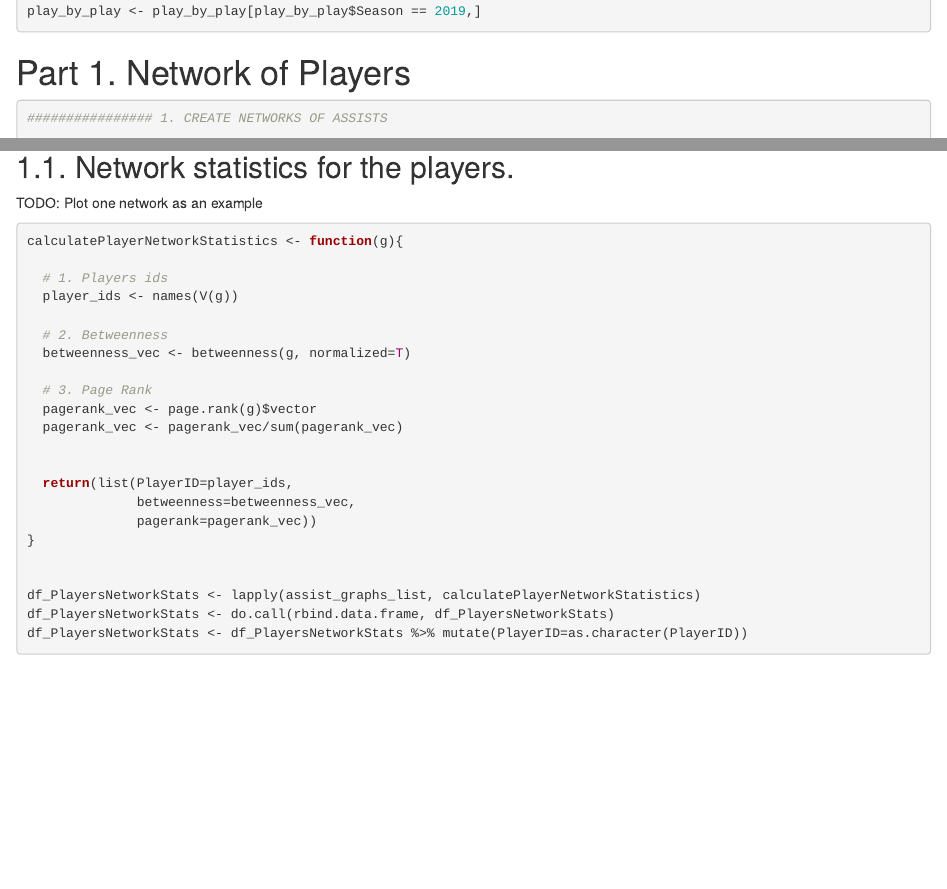
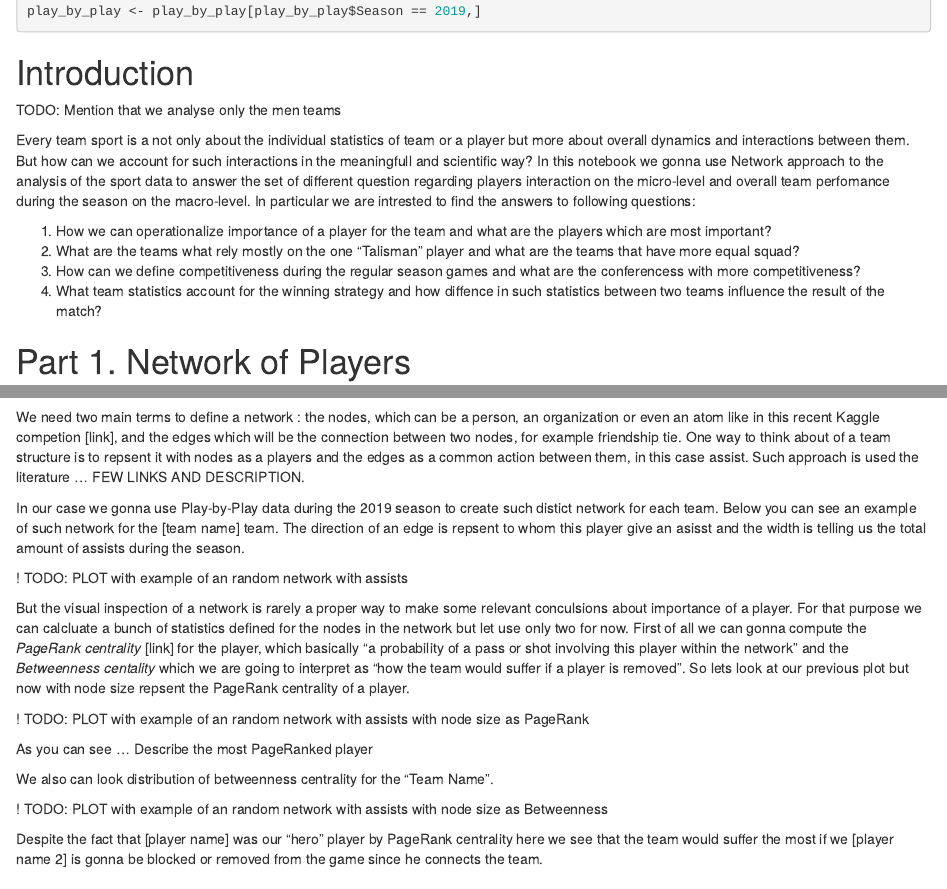
Before and after one commit to Ekaterina-Melianova/kagglebasket, an R Markdown document (march_madness_main.Rmd): the page in a window 1100 px wide, from 8850 px down, and a second part further down, joined at a grey line. Rendered offline with R 4.5, knitr and Pandoc, with nearby package versions; some code elsewhere in the file could not run offline.

Commit message:
For Kate

````diff
--- a/march_madness_main.Rmd
+++ b/march_madness_main.Rmd
@@ -219,6 +219,19 @@ play_by_play <- play_by_play[play_by_play$Season == 2019,]
 ```
 
 
+# Introduction
+
+TODO: Mention that we analyse only the men teams
+
+Every team sport is a not only about the individual statistics of team or a player but more about overall dynamics and interactions between them. But how can we account for such interactions in the meaningfull and scientific way? In this notebook we gonna use Network approach to the analysis of the sport data to answer the set of different question regarding players interaction on the micro-level and overall team perfomance during the season on the macro-level. In particular we are intrested to find the answers to following questions:
+
+1. How we can operationalize importance of a player for the team and what are the players which are most important?
+2. What are the teams what rely mostly on the one "Talisman" player and what are the teams that have more equal squad?
+3. How can we define competitiveness during the regular season games and what are the conferencess with more competitiveness?
+4. What team statistics account for the winning strategy and how diffence in such statistics between two teams influence the result of the match?
+
+
+
 # Part 1. Network of Players
 
 ```{r Create Networks of assists for each team}
@@ -290,10 +303,30 @@ for(i in 1:length(team_ids)){
 ```
 
 
-## 1.1. Network statistics for the players.
+We need two main terms to define a network : the nodes, which can be a person, an organization or even an atom like in this recent Kaggle competion [link], and the edges which will be the connection between two nodes, for example friendship tie. One way to think about of a team structure is to repsent it with nodes as a players and the edges as a common action between them, in this case assist. Such approach is used the literature ... FEW LINKS AND DESCRIPTION.
 
 
-TODO: Plot one network as an example
+In our case we gonna use Play-by-Play data during the 2019 season to create such distict network for each team.
+Below you can see an example of such network for the [team name] team. The direction of an edge is repsent to whom this player give an asisst and the width is telling us the total amount of assists during the season.
+
+! TODO: PLOT with example of an random network with assists
+
+But the visual inspection of a network is rarely a proper way to make some relevant conculsions about importance of a player. For that purpose we can calcluate a bunch of statistics defined for the nodes in the network but let use only two for now. First of all we can gonna compute the *PageRank centrality* [link] for the player, which basically "a probability of a pass or shot involving this player within the network" and the *Betweenness centality* which we are going to interpret as "how the team would suffer if a player is removed". So lets look at our previous plot but now with node size repsent the PageRank centrality of a player.
+
+! TODO: PLOT with example of an random network with assists with node size as PageRank
+
+As you can see ... Describe the most PageRanked player
+
+We also can look distribution of betweenness centrality for the "Team Name".
+
+! TODO: PLOT with example of an random network with assists with node size as Betweenness
+
+Despite the fact that [player name] was our "hero" player by PageRank centrality here we see that the team would suffer the most if we [player name 2] is gonna be blocked or removed from the game since he connects the team.
+
+
+
+
+## 1.1. Network statistics for the players.
 
 
 
@@ -342,6 +379,10 @@ df_PlayersNetworkStats %>% arrange(-pagerank) %>% head(15) %>%
 
 ```
 
+As we can see Christian Lutete has a highest PageRank amoungst others.
+
+Lets look at the most "betweenness" players for the team.
+
 ```{r Plot. TOP 15 Players with highest Betweenness, fig.height=5, fig.width=8}
 
 # TOP 15 Players with highest Betweenness
````
Also changed, not shown: march_madness_main.Rmd (25 more changed lines).
